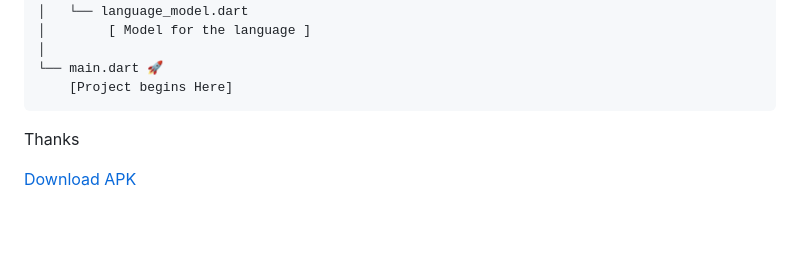
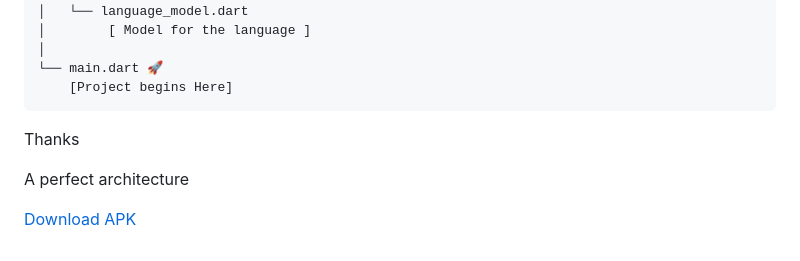
Before and after one commit to aditechdev/arre_assignment_flutter, a Markdown page: README.md, the part around the change. Drawn GitHub-style; blank space fills up the shorter version.

```diff
--- a/README.md
+++ b/README.md
@@ -122,4 +122,6 @@ Thanks
 
 
 
+A perfect architecture
+
 [Download APK](https://drive.google.com/file/d/1Vqet3MmWPSgruYVPWnABZ9TnBqGogwBb/view?usp=sharing)
```
